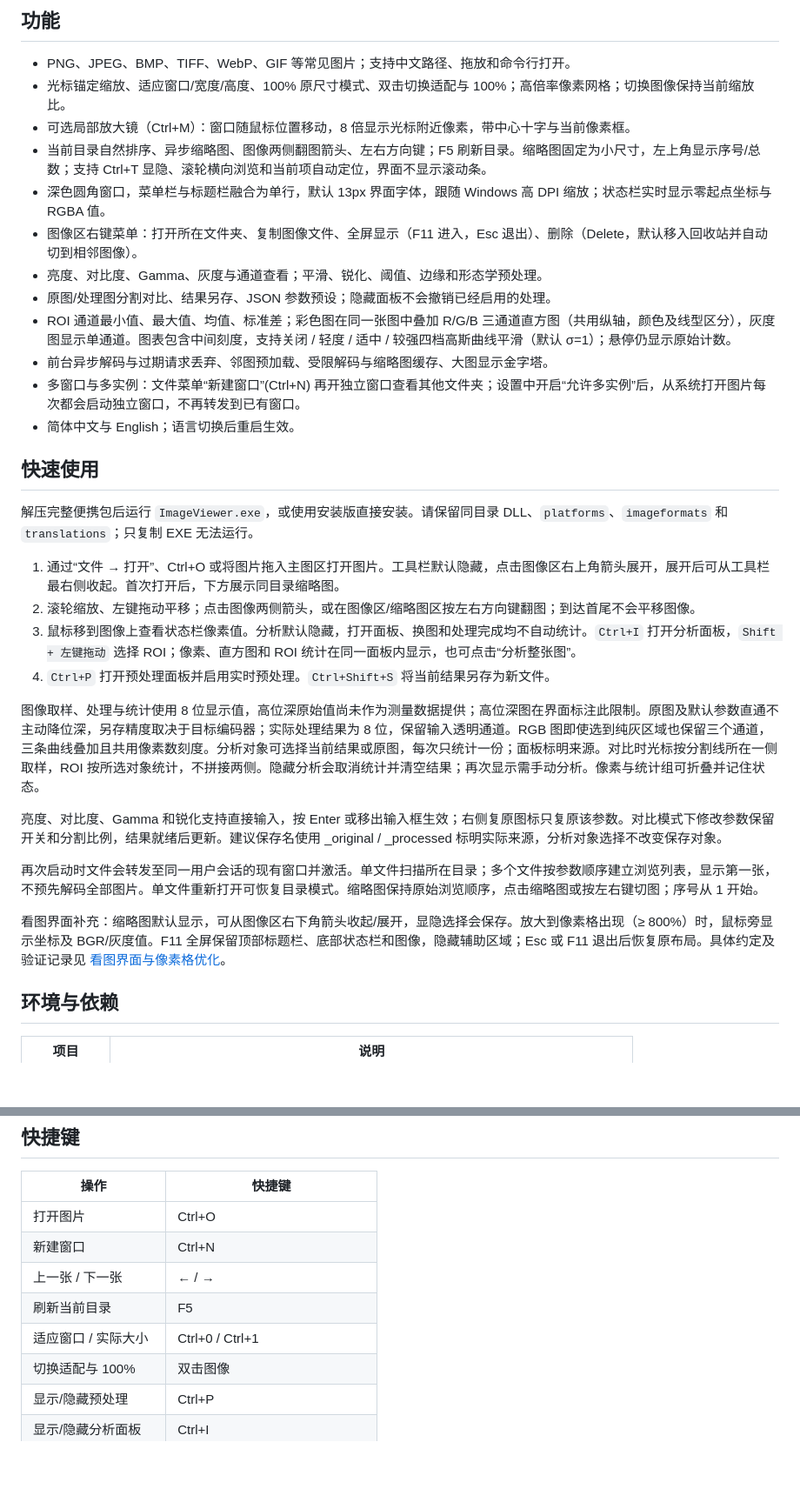
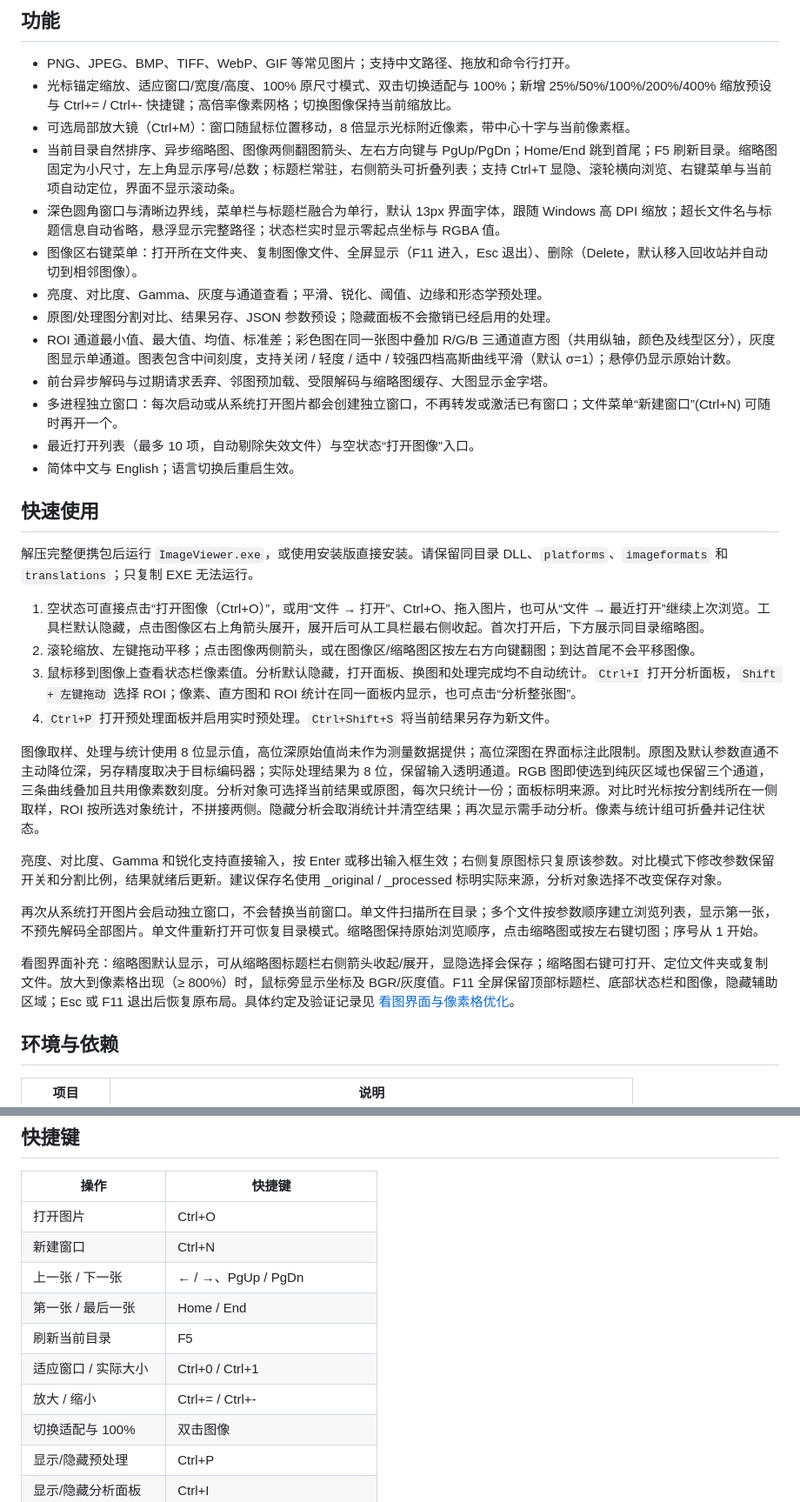
Before and after one commit to BlazarLin/ImageViewer, a Markdown page: README.md, 2 parts joined by grey strips. Shown at 87% size. GitHub-like rendering; blank space fills up the shorter version.

```diff
--- a/README.md
+++ b/README.md
@@ -12,23 +12,24 @@
 ## 功能
 
 - PNG、JPEG、BMP、TIFF、WebP、GIF 等常见图片；支持中文路径、拖放和命令行打开。
-- 光标锚定缩放、适应窗口/宽度/高度、100% 原尺寸模式、双击切换适配与 100%；高倍率像素网格；切换图像保持当前缩放比。
+- 光标锚定缩放、适应窗口/宽度/高度、100% 原尺寸模式、双击切换适配与 100%；新增 25%/50%/100%/200%/400% 缩放预设与 Ctrl+= / Ctrl+- 快捷键；高倍率像素网格；切换图像保持当前缩放比。
 - 可选局部放大镜（Ctrl+M）：窗口随鼠标位置移动，8 倍显示光标附近像素，带中心十字与当前像素框。
-- 当前目录自然排序、异步缩略图、图像两侧翻图箭头、左右方向键；F5 刷新目录。缩略图固定为小尺寸，左上角显示序号/总数；支持 Ctrl+T 显隐、滚轮横向浏览和当前项自动定位，界面不显示滚动条。
-- 深色圆角窗口，菜单栏与标题栏融合为单行，默认 13px 界面字体，跟随 Windows 高 DPI 缩放；状态栏实时显示零起点坐标与 RGBA 值。
+- 当前目录自然排序、异步缩略图、图像两侧翻图箭头、左右方向键与 PgUp/PgDn；Home/End 跳到首尾；F5 刷新目录。缩略图固定为小尺寸，左上角显示序号/总数；标题栏常驻，右侧箭头可折叠列表；支持 Ctrl+T 显隐、滚轮横向浏览、右键菜单与当前项自动定位，界面不显示滚动条。
+- 深色圆角窗口与清晰边界线，菜单栏与标题栏融合为单行，默认 13px 界面字体，跟随 Windows 高 DPI 缩放；超长文件名与标题信息自动省略，悬浮显示完整路径；状态栏实时显示零起点坐标与 RGBA 值。
 - 图像区右键菜单：打开所在文件夹、复制图像文件、全屏显示（F11 进入，Esc 退出）、删除（Delete，默认移入回收站并自动切到相邻图像）。
 - 亮度、对比度、Gamma、灰度与通道查看；平滑、锐化、阈值、边缘和形态学预处理。
 - 原图/处理图分割对比、结果另存、JSON 参数预设；隐藏面板不会撤销已经启用的处理。
 - ROI 通道最小值、最大值、均值、标准差；彩色图在同一张图中叠加 R/G/B 三通道直方图（共用纵轴，颜色及线型区分），灰度图显示单通道。图表包含中间刻度，支持关闭 / 轻度 / 适中 / 较强四档高斯曲线平滑（默认 σ=1）；悬停仍显示原始计数。
 - 前台异步解码与过期请求丢弃、邻图预加载、受限解码与缩略图缓存、大图显示金字塔。
-- 多窗口与多实例：文件菜单“新建窗口”(Ctrl+N) 再开独立窗口查看其他文件夹；设置中开启“允许多实例”后，从系统打开图片每次都会启动独立窗口，不再转发到已有窗口。
+- 多进程独立窗口：每次启动或从系统打开图片都会创建独立窗口，不再转发或激活已有窗口；文件菜单“新建窗口”(Ctrl+N) 可随时再开一个。
+- 最近打开列表（最多 10 项，自动剔除失效文件）与空状态“打开图像”入口。
 - 简体中文与 English；语言切换后重启生效。
 
 ## 快速使用
 
 解压完整便携包后运行 `ImageViewer.exe`，或使用安装版直接安装。请保留同目录 DLL、`platforms`、`imageformats` 和 `translations`；只复制 EXE 无法运行。
 
-1. 通过“文件 → 打开”、Ctrl+O 或将图片拖入主图区打开图片。工具栏默认隐藏，点击图像区右上角箭头展开，展开后可从工具栏最右侧收起。首次打开后，下方展示同目录缩略图。
+1. 空状态可直接点击“打开图像（Ctrl+O）”，或用“文件 → 打开”、Ctrl+O、拖入图片，也可从“文件 → 最近打开”继续上次浏览。工具栏默认隐藏，点击图像区右上角箭头展开，展开后可从工具栏最右侧收起。首次打开后，下方展示同目录缩略图。
 2. 滚轮缩放、左键拖动平移；点击图像两侧箭头，或在图像区/缩略图区按左右方向键翻图；到达首尾不会平移图像。
 3. 鼠标移到图像上查看状态栏像素值。分析默认隐藏，打开面板、换图和处理完成均不自动统计。`Ctrl+I` 打开分析面板，`Shift + 左键拖动` 选择 ROI；像素、直方图和 ROI 统计在同一面板内显示，也可点击“分析整张图”。
 4. `Ctrl+P` 打开预处理面板并启用实时预处理。`Ctrl+Shift+S` 将当前结果另存为新文件。
@@ -37,9 +38,9 @@
 
 亮度、对比度、Gamma 和锐化支持直接输入，按 Enter 或移出输入框生效；右侧复原图标只复原该参数。对比模式下修改参数保留开关和分割比例，结果就绪后更新。建议保存名使用 _original / _processed 标明实际来源，分析对象选择不改变保存对象。
 
-再次启动时文件会转发至同一用户会话的现有窗口并激活。单文件扫描所在目录；多个文件按参数顺序建立浏览列表，显示第一张，不预先解码全部图片。单文件重新打开可恢复目录模式。缩略图保持原始浏览顺序，点击缩略图或按左右键切图；序号从 1 开始。
+再次从系统打开图片会启动独立窗口，不会替换当前窗口。单文件扫描所在目录；多个文件按参数顺序建立浏览列表，显示第一张，不预先解码全部图片。单文件重新打开可恢复目录模式。缩略图保持原始浏览顺序，点击缩略图或按左右键切图；序号从 1 开始。
 
-看图界面补充：缩略图默认显示，可从图像区右下角箭头收起/展开，显隐选择会保存。放大到像素格出现（≥ 800%）时，鼠标旁显示坐标及 BGR/灰度值。F11 全屏保留顶部标题栏、底部状态栏和图像，隐藏辅助区域；Esc 或 F11 退出后恢复原布局。具体约定及验证记录见 [看图界面与像素格优化](docs/260924看图界面与像素格优化.md)。
+看图界面补充：缩略图默认显示，可从缩略图标题栏右侧箭头收起/展开，显隐选择会保存；缩略图右键可打开、定位文件夹或复制文件。放大到像素格出现（≥ 800%）时，鼠标旁显示坐标及 BGR/灰度值。F11 全屏保留顶部标题栏、底部状态栏和图像，隐藏辅助区域；Esc 或 F11 退出后恢复原布局。具体约定及验证记录见 [看图界面与像素格优化](docs/260924看图界面与像素格优化.md)。
 
 ## 环境与依赖
 
@@ -105,9 +106,11 @@ CMake 会读取 `OPENCV_DIR` 环境变量。使用独立 OpenCV CMake 安装/构
 | --- | --- |
 | 打开图片 | Ctrl+O |
 | 新建窗口 | Ctrl+N |
-| 上一张 / 下一张 | ← / → |
+| 上一张 / 下一张 | ← / →、PgUp / PgDn |
+| 第一张 / 最后一张 | Home / End |
 | 刷新当前目录 | F5 |
 | 适应窗口 / 实际大小 | Ctrl+0 / Ctrl+1 |
+| 放大 / 缩小 | Ctrl+= / Ctrl+- |
 | 切换适配与 100% | 双击图像 |
 | 显示/隐藏预处理 | Ctrl+P |
 | 显示/隐藏分析面板 | Ctrl+I |
```
Also changed, not shown: other parts of README.md (+1 -1 lines), CHANGELOG.md (+9 -0 lines), docs/261111成熟度提升与视觉复核.md (added, +56 -0 lines), docs/images/261111最近打开菜单.png (added), docs/images/261111界面复核.png (added), docs/images/261111空状态.png (added), docs/images/261111缩放菜单.png (added), 8 other files.
